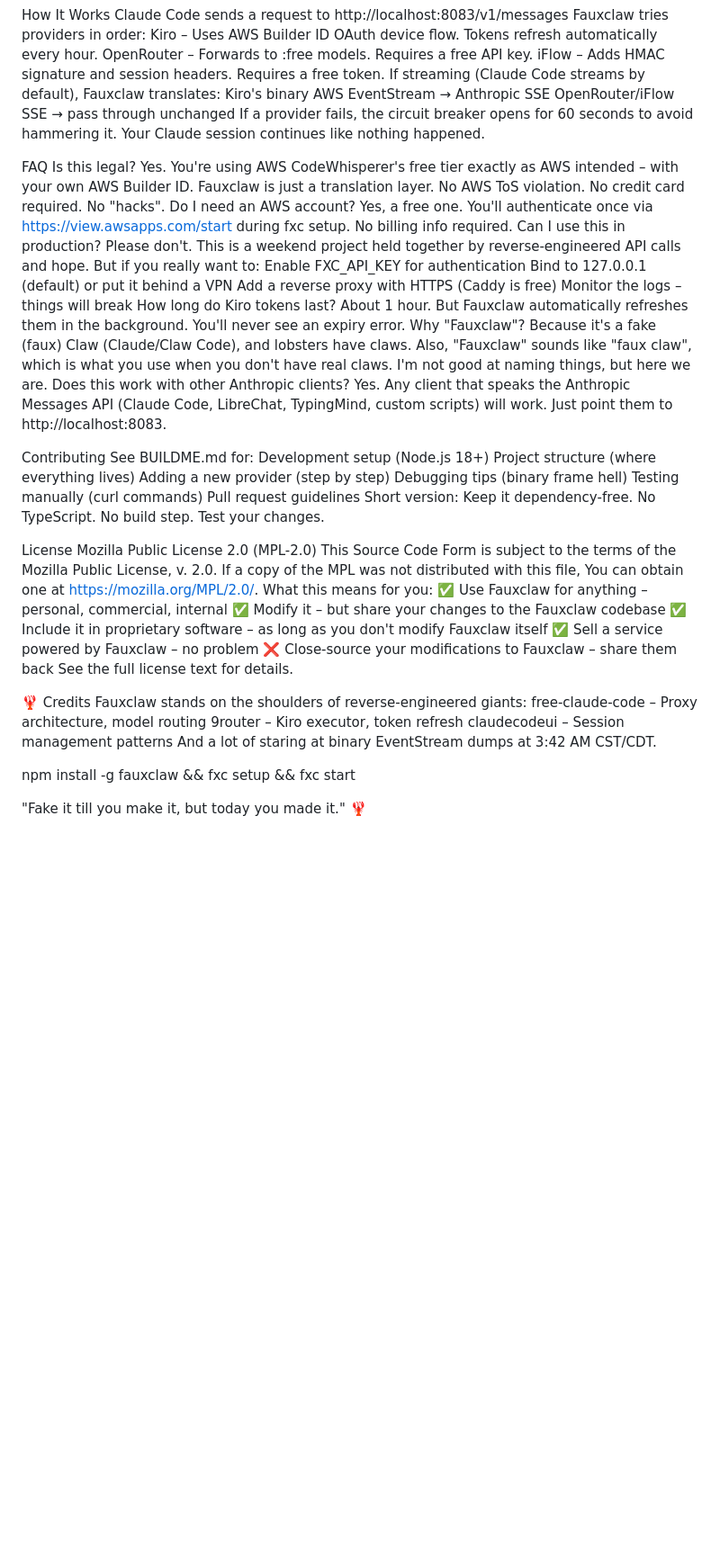
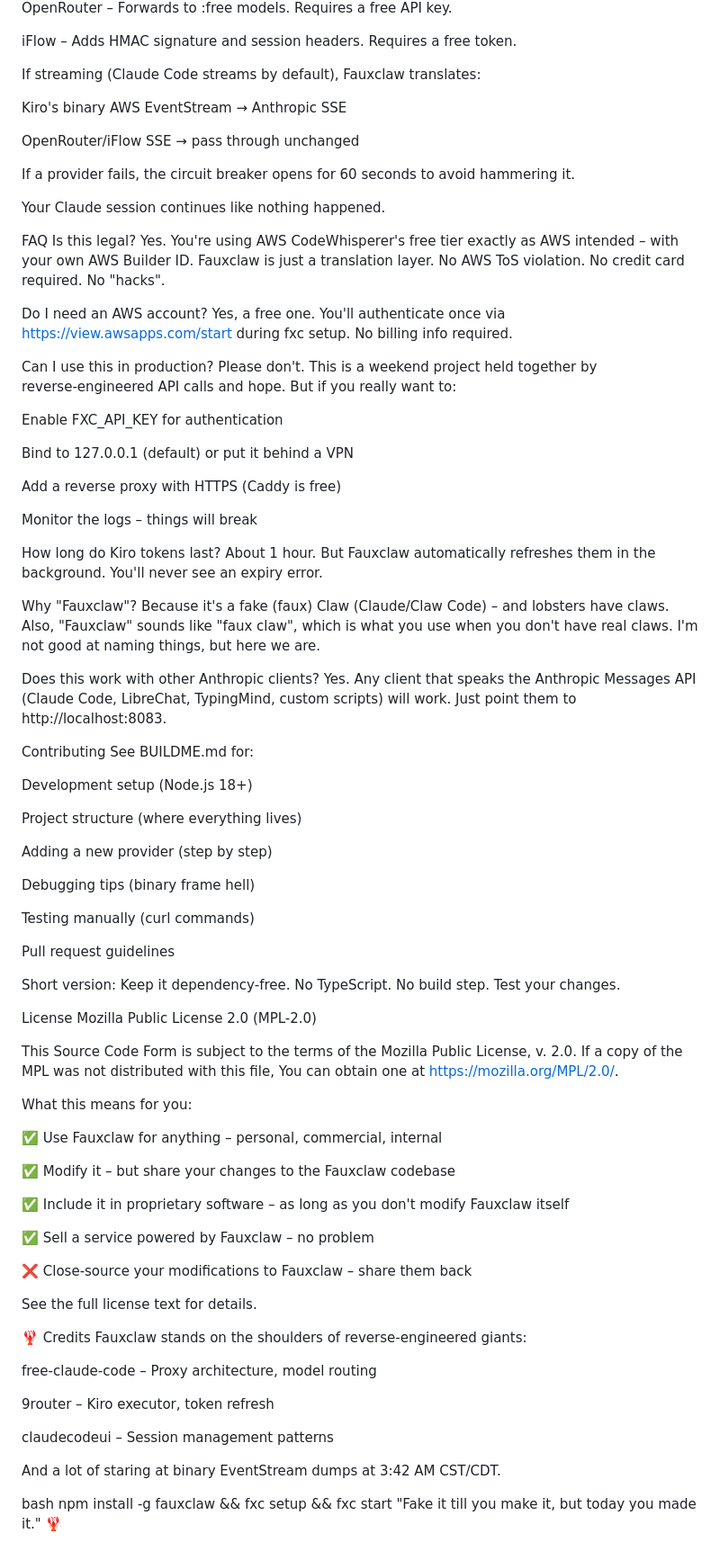
Before and after one commit to verdictlma0-EP/FauxClaw, a Markdown page: readme.md, the part around one of its changes. Shown at 90% size. Drawn GitHub-style; blank space fills up the shorter version.

```diff
--- a/readme.md
+++ b/readme.md
@@ -126,55 +108,87 @@ iFlow – Adds HMAC signature and session headers. Requires a free token.
 If streaming (Claude Code streams by default), Fauxclaw translates:
+
 Kiro's binary AWS EventStream → Anthropic SSE
+
 OpenRouter/iFlow SSE → pass through unchanged
+
 If a provider fails, the circuit breaker opens for 60 seconds to avoid hammering it.
+
 Your Claude session continues like nothing happened.
 
 FAQ
 Is this legal?
 Yes. You're using AWS CodeWhisperer's free tier exactly as AWS intended – with your own AWS Builder ID. Fauxclaw is just a translation layer. No AWS ToS violation. No credit card required. No "hacks".
+
 Do I need an AWS account?
 Yes, a free one. You'll authenticate once via https://view.awsapps.com/start during fxc setup. No billing info required.
+
 Can I use this in production?
 Please don't. This is a weekend project held together by reverse‑engineered API calls and hope. But if you really want to:
+
 Enable FXC_API_KEY for authentication
+
 Bind to 127.0.0.1 (default) or put it behind a VPN
+
 Add a reverse proxy with HTTPS (Caddy is free)
+
 Monitor the logs – things will break
+
 How long do Kiro tokens last?
 About 1 hour. But Fauxclaw automatically refreshes them in the background. You'll never see an expiry error.
+
 Why "Fauxclaw"?
-Because it's a fake (faux) Claw (Claude/Claw Code), and lobsters have claws. Also, "Fauxclaw" sounds like "faux claw", which is what you use when you don't have real claws. I'm not good at naming things, but here we are.
+Because it's a fake (faux) Claw (Claude/Claw Code) – and lobsters have claws. Also, "Fauxclaw" sounds like "faux claw", which is what you use when you don't have real claws. I'm not good at naming things, but here we are.
+
 Does this work with other Anthropic clients?
 Yes. Any client that speaks the Anthropic Messages API (Claude Code, LibreChat, TypingMind, custom scripts) will work. Just point them to http://localhost:8083.
 
 Contributing
 See BUILDME.md for:
+
 Development setup (Node.js 18+)
+
 Project structure (where everything lives)
+
 Adding a new provider (step by step)
+
 Debugging tips (binary frame hell)
+
 Testing manually (curl commands)
+
 Pull request guidelines
+
 Short version: Keep it dependency‑free. No TypeScript. No build step. Test your changes.
 
 License
 Mozilla Public License 2.0 (MPL-2.0)
+
 This Source Code Form is subject to the terms of the Mozilla Public License, v. 2.0. If a copy of the MPL was not distributed with this file, You can obtain one at https://mozilla.org/MPL/2.0/.
+
 What this means for you:
+
 ✅ Use Fauxclaw for anything – personal, commercial, internal
+
 ✅ Modify it – but share your changes to the Fauxclaw codebase
+
 ✅ Include it in proprietary software – as long as you don't modify Fauxclaw itself
+
 ✅ Sell a service powered by Fauxclaw – no problem
+
 ❌ Close-source your modifications to Fauxclaw – share them back
+
 See the full license text for details.
 
 🦞 Credits
 Fauxclaw stands on the shoulders of reverse‑engineered giants:
+
 free-claude-code – Proxy architecture, model routing
+
 9router – Kiro executor, token refresh
+
 claudecodeui – Session management patterns
+
 And a lot of staring at binary EventStream dumps at 3:42 AM CST/CDT.
 
+bash
 npm install -g fauxclaw && fxc setup && fxc start
-
 "Fake it till you make it, but today you made it." 🦞
```
Also changed, not shown: other parts of readme.md (+15 -33 lines).
